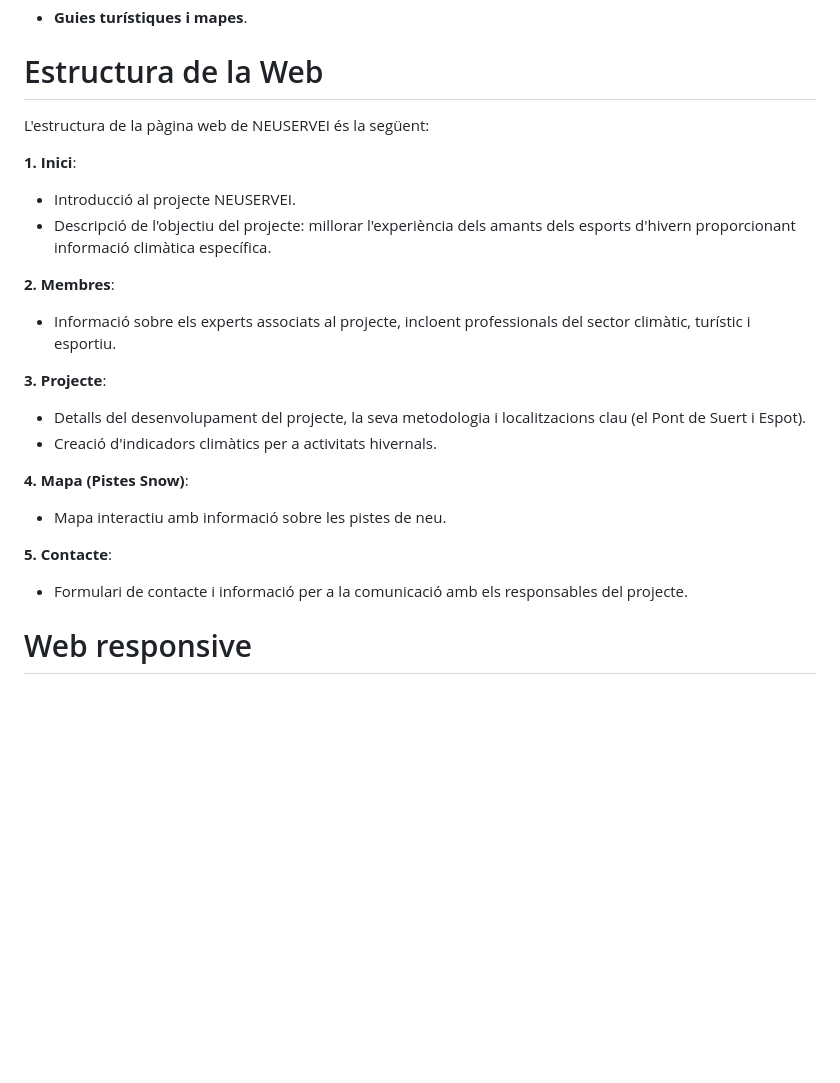
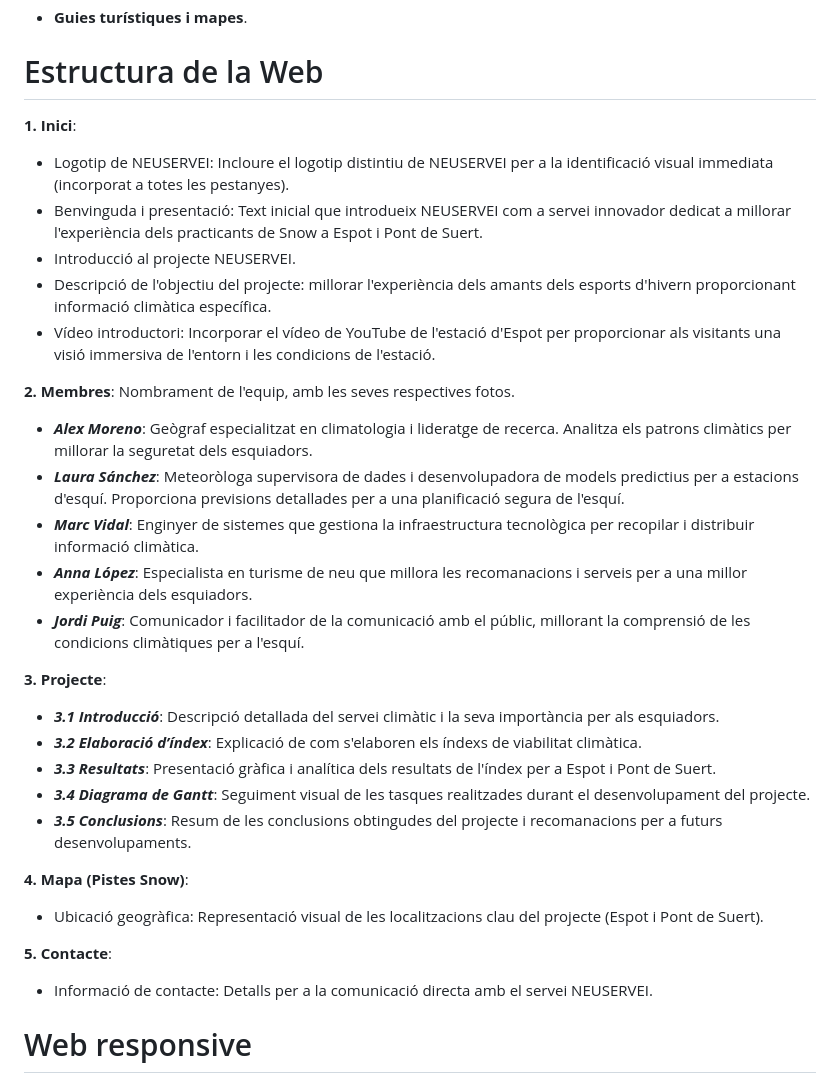
Before and after one commit to Alexmg88/Web-App-Climate-Service, a Markdown page: README.md, the part around the change. GitHub-like rendering; blank space fills up the shorter version.

```diff
--- a/README.md
+++ b/README.md
@@ -43,25 +43,38 @@ Per buscar les característiques de les pistes properes a Espot i Pont de Suert,
 
 # Estructura de la Web
 
-L'estructura de la pàgina web de NEUSERVEI és la següent:
-
 **1. Inici**:
+- Logotip de NEUSERVEI: Incloure el logotip distintiu de NEUSERVEI per a la identificació visual immediata (incorporat a totes les pestanyes).
+- Benvinguda i presentació: Text inicial que introdueix NEUSERVEI com a servei innovador dedicat a millorar l'experiència dels practicants de Snow a Espot i Pont de Suert.
 - Introducció al projecte NEUSERVEI.
 - Descripció de l'objectiu del projecte: millorar l'experiència dels amants dels esports d'hivern proporcionant informació climàtica específica.
+- Vídeo introductori: Incorporar el vídeo de YouTube de l'estació d'Espot per proporcionar als visitants una visió immersiva de l'entorn i les condicions de l'estació.
 
 **2. Membres**:
-- Informació sobre els experts associats al projecte, incloent professionals del sector climàtic, turístic i esportiu.
+Nombrament de l'equip, amb les seves respectives fotos.
+
+- ***Alex Moreno***: Geògraf especialitzat en climatologia i lideratge de recerca. Analitza els patrons climàtics per millorar la seguretat dels esquiadors.
+- ***Laura Sánchez***: Meteoròloga supervisora de dades i desenvolupadora de models predictius per a estacions d'esquí. Proporciona previsions detallades per a una planificació segura de l'esquí.
+- ***Marc Vidal***: Enginyer de sistemes que gestiona la infraestructura tecnològica per recopilar i distribuir informació climàtica.
+- ***Anna López***: Especialista en turisme de neu que millora les recomanacions i serveis per a una millor experiència dels esquiadors.
+- ***Jordi Puig***: Comunicador i facilitador de la comunicació amb el públic, millorant la comprensió de les condicions climàtiques per a l'esquí.
 
 **3. Projecte**:
 
-- Detalls del desenvolupament del projecte, la seva metodologia i localitzacions clau (el Pont de Suert i Espot).
-- Creació d'indicadors climàtics per a activitats hivernals.
+- ***3.1 Introducció***: Descripció detallada del servei climàtic i la seva importància per als esquiadors.
+- ***3.2 Elaboració d’índex***: Explicació de com s'elaboren els índexs de viabilitat climàtica.
+- ***3.3 Resultats***: Presentació gràfica i analítica dels resultats de l'índex per a Espot i Pont de Suert.
+- ***3.4 Diagrama de Gantt***: Seguiment visual de les tasques realitzades durant el desenvolupament del projecte.
+- ***3.5 Conclusions***: Resum de les conclusions obtingudes del projecte i recomanacions per a futurs desenvolupaments.
+
 
 **4. Mapa (Pistes Snow)**:
-- Mapa interactiu amb informació sobre les pistes de neu.
+- Ubicació geogràfica: Representació visual de les localitzacions clau del projecte (Espot i Pont de Suert).
+
 
 **5. Contacte**:
-- Formulari de contacte i informació per a la comunicació amb els responsables del projecte.
+- Informació de contacte: Detalls per a la comunicació directa amb el servei NEUSERVEI.
+
 
 # Web responsive
 Per assegurar que la web s’adapti a diferents dispositius, s’han utilitzat tècniques de disseny web responsiu, com ara les media queries i un sistema de reixeta (grid system). Les imatges s’han optimitzat en termes de resolució i mida per garantir una càrrega ràpida i una visualització adequada en diferents pantalles, des de mòbils fins a ordinadors de sobretaula.
```
